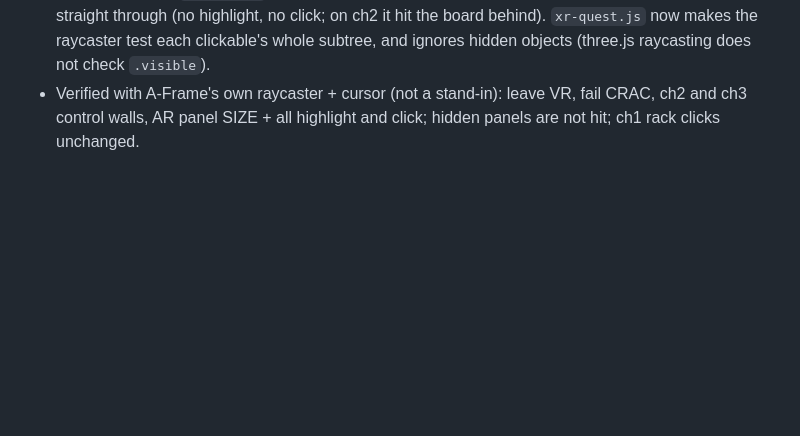
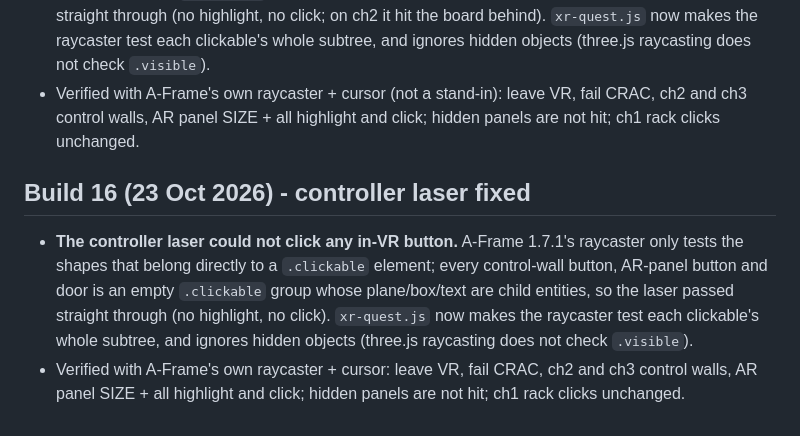
Before and after one commit to foureyes001/foureyes001.github.io, a Markdown page: README.md, the part around the change. Drawn GitHub-style; blank space fills up the shorter version.

Commit message:
Build 16: controller laser can click in-VR buttons
A-Frame's raycaster only tested a .clickable element's own meshes; every
button here is a group whose plane/text are child entities, so the laser
passed through. Test the whole subtree and skip hidden objects.

Co-Authored-By: Claude Opus 5.5 <noreply@anthropic.com>
Claude-Session: https://claude.ai/code/session_01KM2BRqNJcaDWzuELFmWg9K

```diff
--- a/README.md
+++ b/README.md
@@ -44,3 +44,7 @@ See `QUEST-APP-GUIDE.md` to publish and install on a Quest.
 ## Build 16 (23 Oct 2026) - controller laser fixed
 - **The controller laser could not click any in-VR button.** A-Frame 1.7.1's raycaster only tests the shapes that belong directly to a `.clickable` element; every control-wall button, AR-panel button and door is an empty `.clickable` group whose plane/box/text are child entities, so the laser passed straight through (no highlight, no click; on ch2 it hit the board behind). `xr-quest.js` now makes the raycaster test each clickable's whole subtree, and ignores hidden objects (three.js raycasting does not check `.visible`).
 - Verified with A-Frame's own raycaster + cursor (not a stand-in): leave VR, fail CRAC, ch2 and ch3 control walls, AR panel SIZE + all highlight and click; hidden panels are not hit; ch1 rack clicks unchanged.
+
+## Build 16 (23 Oct 2026) - controller laser fixed
+- **The controller laser could not click any in-VR button.** A-Frame 1.7.1's raycaster only tests the shapes that belong directly to a `.clickable` element; every control-wall button, AR-panel button and door is an empty `.clickable` group whose plane/box/text are child entities, so the laser passed straight through (no highlight, no click). `xr-quest.js` now makes the raycaster test each clickable's whole subtree, and ignores hidden objects (three.js raycasting does not check `.visible`).
+- Verified with A-Frame's own raycaster + cursor: leave VR, fail CRAC, ch2 and ch3 control walls, AR panel SIZE + all highlight and click; hidden panels are not hit; ch1 rack clicks unchanged.
```
